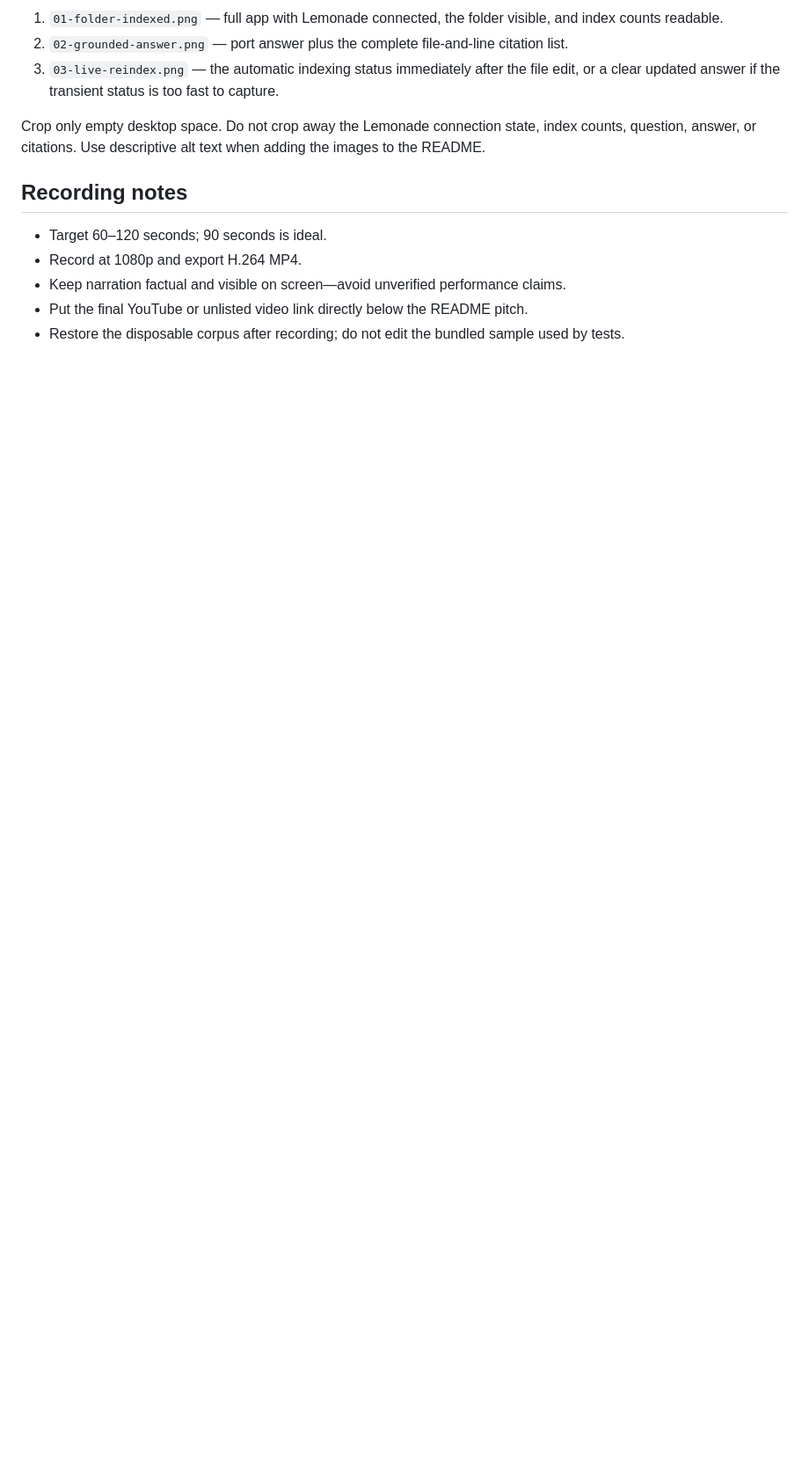
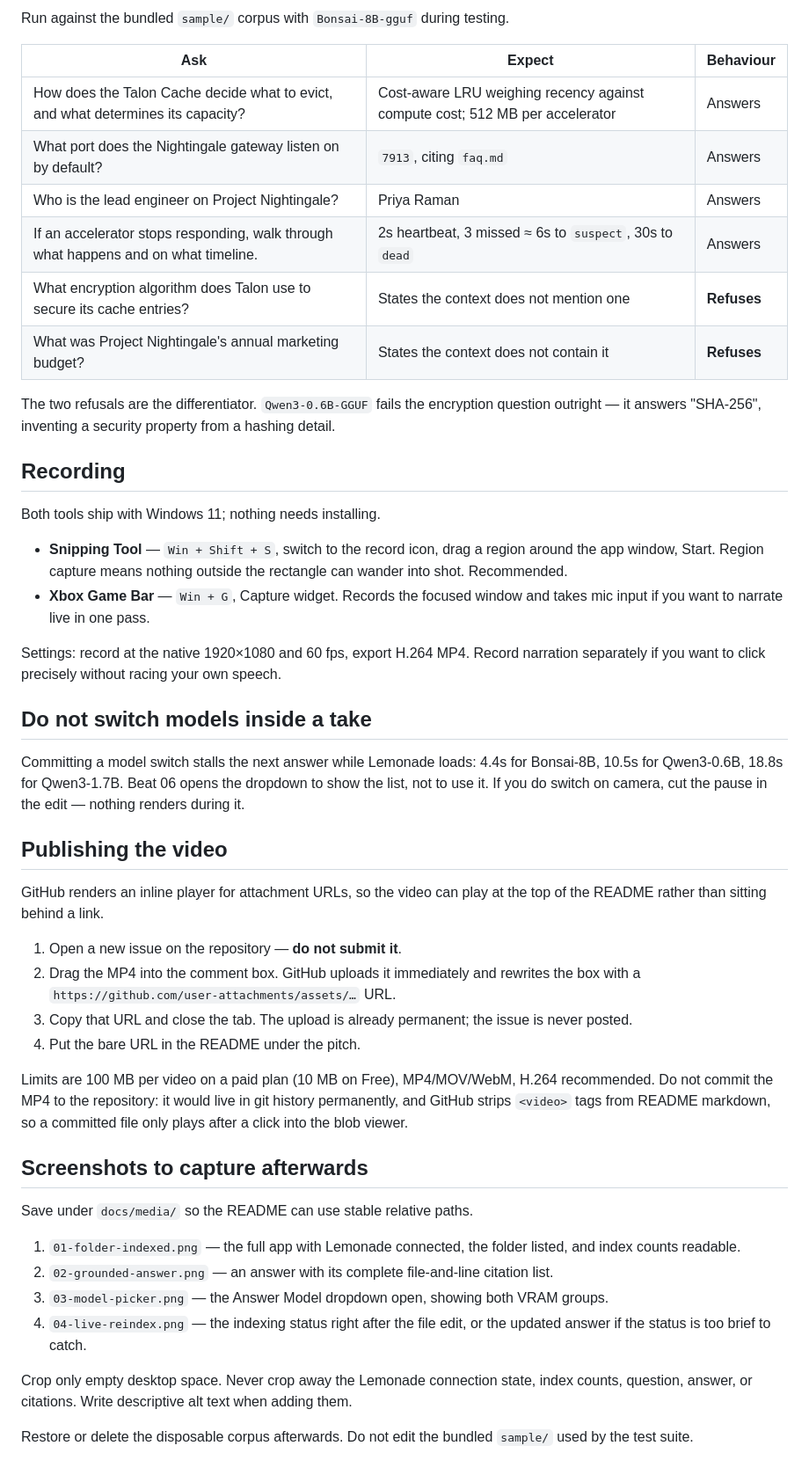
Before and after one commit to Kenneth-Aidan-B/Context-Lemon, a Markdown page: docs/demo-script.md, the part around one of its changes. Shown at 88% size. Drawn GitHub-style; blank space fills up the shorter version.

```diff
--- a/docs/demo-script.md
+++ b/docs/demo-script.md
@@ -34,20 +48,68 @@ Save images under `docs/media/` so the README can link to stable relative paths.
 
-1. `01-folder-indexed.png` — full app with Lemonade connected, the folder visible,
+Run against the bundled `sample/` corpus with `Bonsai-8B-gguf` during testing.
+
+| Ask | Expect | Behaviour |
+| --- | --- | --- |
+| How does the Talon Cache decide what to evict, and what determines its capacity? | Cost-aware LRU weighing recency against compute cost; 512 MB per accelerator | Answers |
+| What port does the Nightingale gateway listen on by default? | `7913`, citing `faq.md` | Answers |
+| Who is the lead engineer on Project Nightingale? | Priya Raman | Answers |
+| If an accelerator stops responding, walk through what happens and on what timeline. | 2s heartbeat, 3 missed ≈ 6s to `suspect`, 30s to `dead` | Answers |
+| What encryption algorithm does Talon use to secure its cache entries? | States the context does not mention one | **Refuses** |
+| What was Project Nightingale's annual marketing budget? | States the context does not contain it | **Refuses** |
+
+The two refusals are the differentiator. `Qwen3-0.6B-GGUF` fails the encryption question
+outright — it answers "SHA-256", inventing a security property from a hashing detail.
+
+## Recording
+
+Both tools ship with Windows 11; nothing needs installing.
+
+- **Snipping Tool** — `Win + Shift + S`, switch to the record icon, drag a region around
+  the app window, Start. Region capture means nothing outside the rectangle can wander
+  into shot. Recommended.
+- **Xbox Game Bar** — `Win + G`, Capture widget. Records the focused window and takes
+  mic input if you want to narrate live in one pass.
+
+Settings: record at the native 1920×1080 and 60 fps, export H.264 MP4. Record narration
+separately if you want to click precisely without racing your own speech.
+
+## Do not switch models inside a take
+
+Committing a model switch stalls the next answer while Lemonade loads: 4.4s for
+Bonsai-8B, 10.5s for Qwen3-0.6B, 18.8s for Qwen3-1.7B. Beat 06 opens the dropdown to
+show the list, not to use it. If you do switch on camera, cut the pause in the edit —
+nothing renders during it.
+
+## Publishing the video
+
+GitHub renders an inline player for attachment URLs, so the video can play at the top of
+the README rather than sitting behind a link.
+
+1. Open a new issue on the repository — **do not submit it**.
+2. Drag the MP4 into the comment box. GitHub uploads it immediately and rewrites the box
+   with a `https://github.com/user-attachments/assets/…` URL.
+3. Copy that URL and close the tab. The upload is already permanent; the issue is never
+   posted.
+4. Put the bare URL in the README under the pitch.
+
+Limits are 100 MB per video on a paid plan (10 MB on Free), MP4/MOV/WebM, H.264
+recommended. Do not commit the MP4 to the repository: it would live in git history
+permanently, and GitHub strips `<video>` tags from README markdown, so a committed file
+only plays after a click into the blob viewer.
+
+## Screenshots to capture afterwards
+
+Save under `docs/media/` so the README can use stable relative paths.
+
+1. `01-folder-indexed.png` — the full app with Lemonade connected, the folder listed,
    and index counts readable.
-2. `02-grounded-answer.png` — port answer plus the complete file-and-line citation
-   list.
-3. `03-live-reindex.png` — the automatic indexing status immediately after the file
-   edit, or a clear updated answer if the transient status is too fast to capture.
+2. `02-grounded-answer.png` — an answer with its complete file-and-line citation list.
+3. `03-model-picker.png` — the Answer Model dropdown open, showing both VRAM groups.
+4. `04-live-reindex.png` — the indexing status right after the file edit, or the updated
+   answer if the status is too brief to catch.
 
-Crop only empty desktop space. Do not crop away the Lemonade connection state, index
-counts, question, answer, or citations. Use descriptive alt text when adding the
-images to the README.
+Crop only empty desktop space. Never crop away the Lemonade connection state, index
+counts, question, answer, or citations. Write descriptive alt text when adding them.
 
-## Recording notes
-
-- Target 60–120 seconds; 90 seconds is ideal.
-- Record at 1080p and export H.264 MP4.
-- Keep narration factual and visible on screen—avoid unverified performance claims.
-- Put the final YouTube or unlisted video link directly below the README pitch.
-- Restore the disposable corpus after recording; do not edit the bundled sample used
-  by tests.
+Restore or delete the disposable corpus afterwards. Do not edit the bundled `sample/`
+used by the test suite.
```
Also changed, not shown: other parts of docs/demo-script.md (+37 -23 lines), docs/submission-checklist.md (+16 -5 lines).
